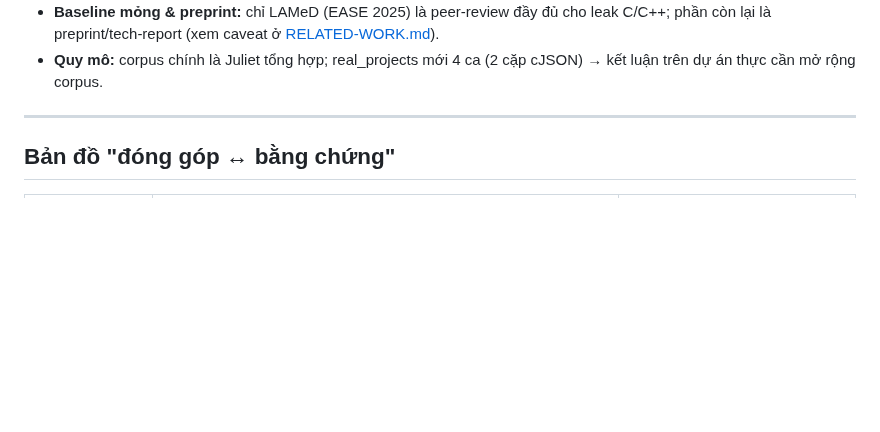
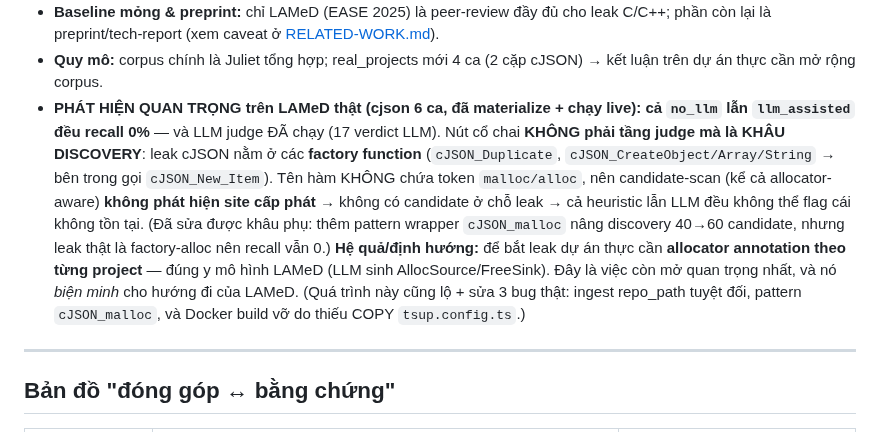
Before and after one commit to ledunguit/cleak, a Markdown page: docs/CONTRIBUTION.md, the part around the change. Drawn GitHub-style; blank space fills up the shorter version.

Commit message:
docs(contribution): record the LAMeD real-cjson finding — discovery is the bottleneck
Materialized LAMeD's cjson cases and ran both modes live. Key honest finding:
**both no_llm AND llm_assisted get 0% recall** (the LLM judge ran — 17 LLM
verdicts — and still missed). The bottleneck is DISCOVERY, not judging: cJSON's
leaks are factory-function allocations (cJSON_Duplicate / cJSON_CreateObject →
cJSON_New_Item) whose names carry no malloc/alloc token, so candidate-scan never
discovers the allocation site → neither heuristic nor LLM can flag what isn't a
candidate. This directly motivates per-project allocator annotations à la LAMeD
(LLM-generated AllocSource) as the most important open work — and validates LAMeD's
approach. Recorded in CONTRIBUTION threats-to-validity.

(The investigation also surfaced + fixed 3 real bugs this session: absolute
ingest repo_path, the cJSON_malloc discovery gap, and the tsup.config.ts Docker
build break.)

```diff
--- a/docs/CONTRIBUTION.md
+++ b/docs/CONTRIBUTION.md
@@ -144,6 +144,18 @@ FN3 TN38. Gate `determinism-gate.sh` chứng nhận; đồng thời từ chối
   phần còn lại là preprint/tech-report (xem caveat ở [RELATED-WORK.md](RELATED-WORK.md)).
 - **Quy mô:** corpus chính là Juliet tổng hợp; real_projects mới 4 ca (2 cặp cJSON) → kết
   luận trên dự án thực cần mở rộng corpus.
+- **PHÁT HIỆN QUAN TRỌNG trên LAMeD thật (cjson 6 ca, đã materialize + chạy live):** **cả
+  `no_llm` lẫn `llm_assisted` đều recall 0%** — và LLM judge ĐÃ chạy (17 verdict LLM). Nút cổ
+  chai **KHÔNG phải tầng judge mà là KHÂU DISCOVERY**: leak cJSON nằm ở các **factory function**
+  (`cJSON_Duplicate`, `cJSON_CreateObject/Array/String` → bên trong gọi `cJSON_New_Item`). Tên
+  hàm KHÔNG chứa token `malloc/alloc`, nên candidate-scan (kể cả allocator-aware) **không phát
+  hiện site cấp phát** → không có candidate ở chỗ leak → cả heuristic lẫn LLM đều không thể flag
+  cái không tồn tại. (Đã sửa được khâu phụ: thêm pattern wrapper `cJSON_malloc` nâng discovery
+  40→60 candidate, nhưng leak thật là factory-alloc nên recall vẫn 0.) **Hệ quả/định hướng:** để
+  bắt leak dự án thực cần **allocator annotation theo từng project** — đúng y mô hình LAMeD
+  (LLM sinh AllocSource/FreeSink). Đây là việc còn mở quan trọng nhất, và nó *biện minh* cho
+  hướng đi của LAMeD. (Quá trình này cũng lộ + sửa 3 bug thật: ingest repo_path tuyệt đối,
+  pattern `cJSON_malloc`, và Docker build vỡ do thiếu COPY `tsup.config.ts`.)
 
 ---
 
```
